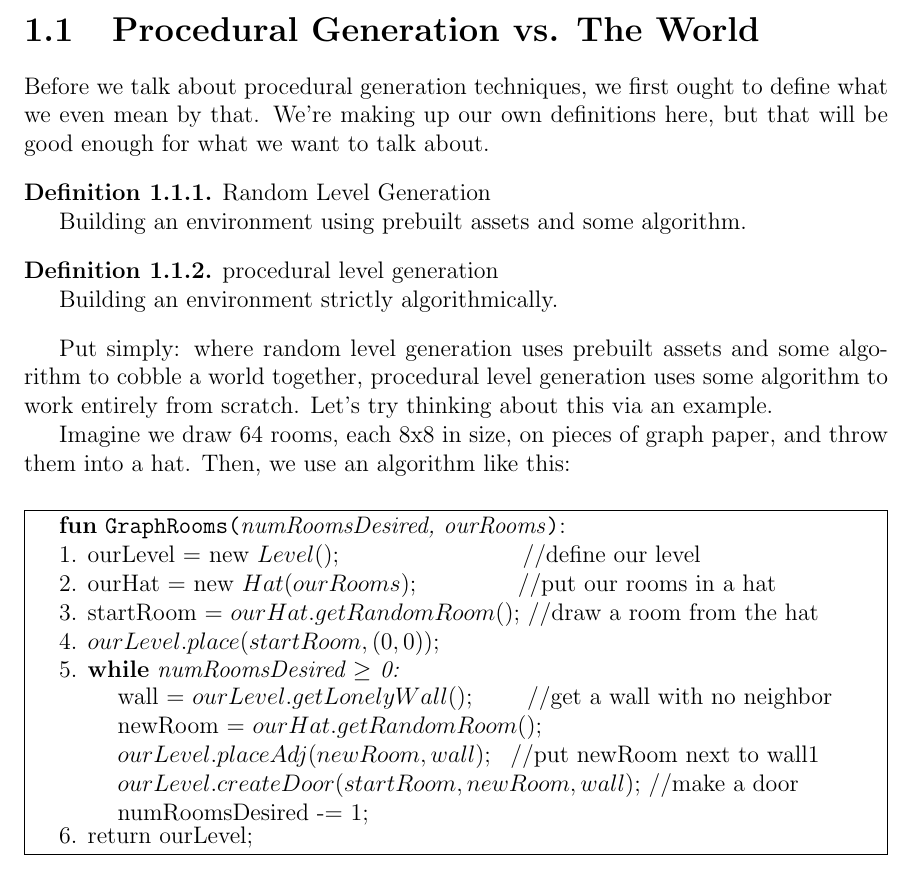
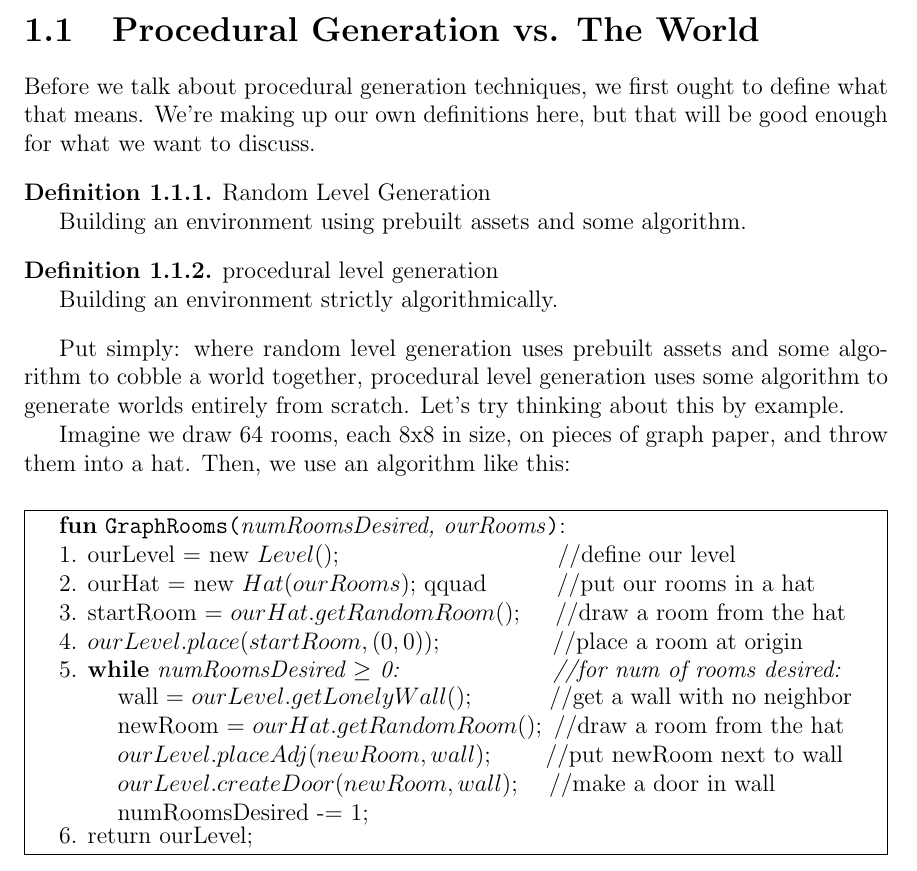
Before and after one commit to reiss-josh/VR_Procedural, a LaTeX thesis (Writeup/writeup.tex): part of page 21 of 46, cut so that both start at the same text. Compiled offline with pdfLaTeX.

Commit message:
Backed up newer writing

```diff
--- a/Writeup/writeup.tex
+++ b/Writeup/writeup.tex
@@ -150,7 +150,7 @@
 
 \chapter{General Level Generation}
 \section{Procedural Generation vs. The World}
-Before we talk about procedural generation techniques, we first ought to define what we even mean by that. We're making up our own definitions here, but that will be good enough for what we want to talk about.
+Before we talk about procedural generation techniques, we first ought to define what that means. We're making up our own definitions here, but that will be good enough for what we want to discuss.
 \theoremstyle{definition}
 \newtheorem{definition}{Definition}[section]
 \begin{definition}{Random Level Generation}
@@ -162,7 +162,7 @@ Building an environment using prebuilt assets and some algorithm.
 Building an environment strictly algorithmically.
 \end{definition}
 
-Put simply: where random level generation uses prebuilt assets and some algorithm to cobble a world together, procedural level generation uses some algorithm to work entirely from scratch. Let's try thinking about this via an example.
+Put simply: where random level generation uses prebuilt assets and some algorithm to cobble a world together, procedural level generation uses some algorithm to generate worlds entirely from scratch. Let's try thinking about this by example.
 
 Imagine we draw 64 rooms, each 8x8 in size, on pieces of graph paper, and throw them into a hat.
 Then, we use an algorithm like this:
@@ -171,15 +171,15 @@ Then, we use an algorithm like this:
 \SetKwFunction{FRandRoom}{randRoom}{}
 \begin{algorithm}
 \Fn{\FGraphRooms{numRoomsDesired, ourRooms}{}}{:\\
-1. ourLevel = new $Level()$; \qquad\qquad\qquad\quad\enskip//define our level\\
-2. ourHat = new $Hat(ourRooms)$; \quad\quad\quad\quad //put our rooms in a hat\\
-3. startRoom = $ourHat.getRandomRoom()$; //draw a room from the hat\\
-4. $ourLevel.place(startRoom, (0,0))$;\\
-5. \While {numRoomsDesired $\geq$ 0:}{
-    \quad wall = $ourLevel.getLonelyWall()$; \qquad//get a wall with no neighbor\\
-    \quad newRoom = $ourHat.getRandomRoom()$;\\
-    \quad $ourLevel.placeAdj(newRoom, wall)$; \enskip//put newRoom next to wall1\\
-    \quad $ourLevel.createDoor(startRoom,newRoom,wall)$; //make a door\\
+1. ourLevel = new $Level()$; \qquad\qquad\qquad\qquad\quad //define our level\\
+2. ourHat = new $Hat(ourRooms)$; qquad\qquad\quad //put our rooms in a hat\\
+3. startRoom = $ourHat.getRandomRoom()$;\quad\enskip //draw a room from the hat\\
+4. $ourLevel.place(startRoom, (0,0))$; \qquad\qquad\enskip //place a room at origin\\
+5. \While {numRoomsDesired $\geq$ 0: \qquad\qquad\qquad //for num of rooms desired:}{
+    \quad wall = $ourLevel.getLonelyWall()$; \qquad\quad //get a wall with no neighbor\\
+    \quad newRoom = $ourHat.getRandomRoom()$;\enskip //draw a room from the hat\\
+    \quad $ourLevel.placeAdj(newRoom, wall)$; \qquad //put newRoom next to wall\\
+    \quad $ourLevel.createDoor(newRoom,wall)$; \quad //make a door in wall\\
     \quad numRoomsDesired -= 1;\\
     }
 6. return ourLevel;\\
```
Also changed, not shown: Writeup/writeup.tex (21 more changed lines).
